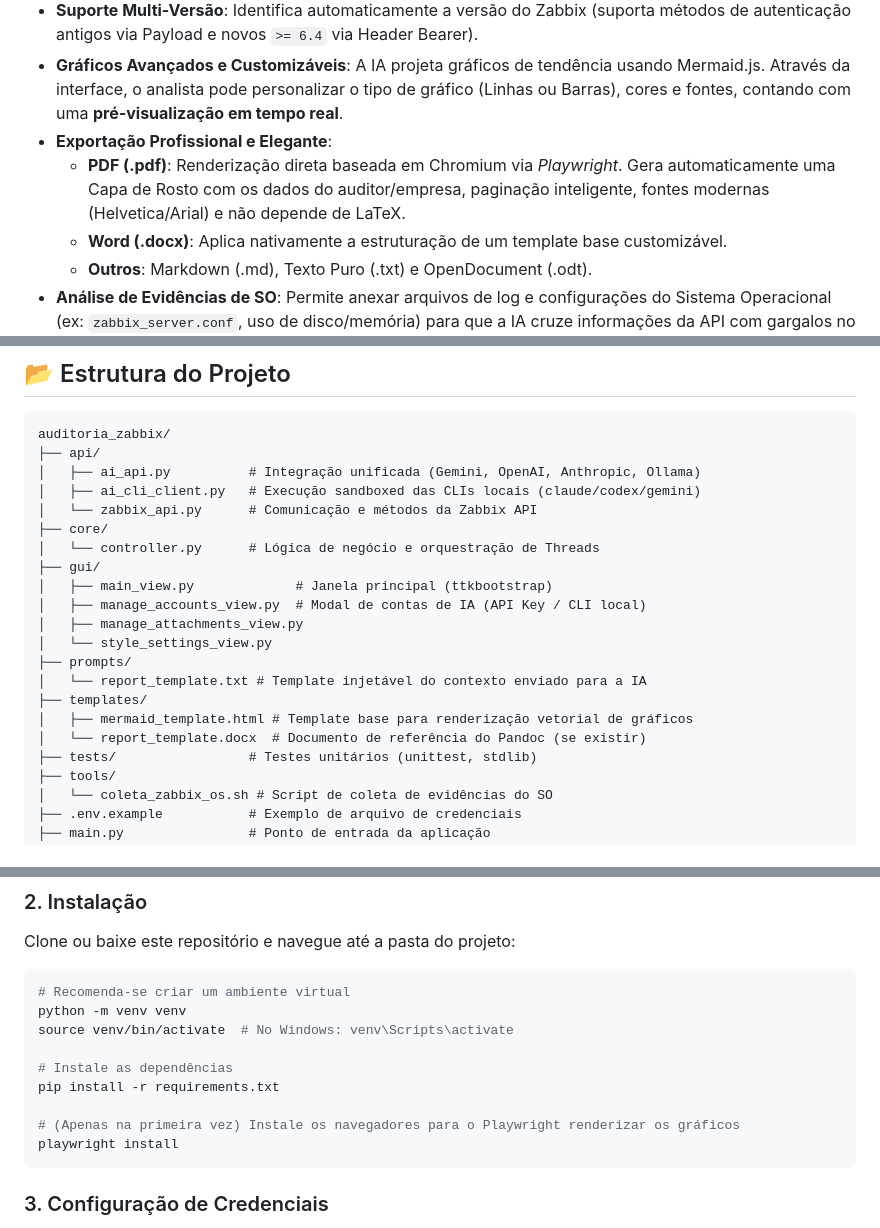
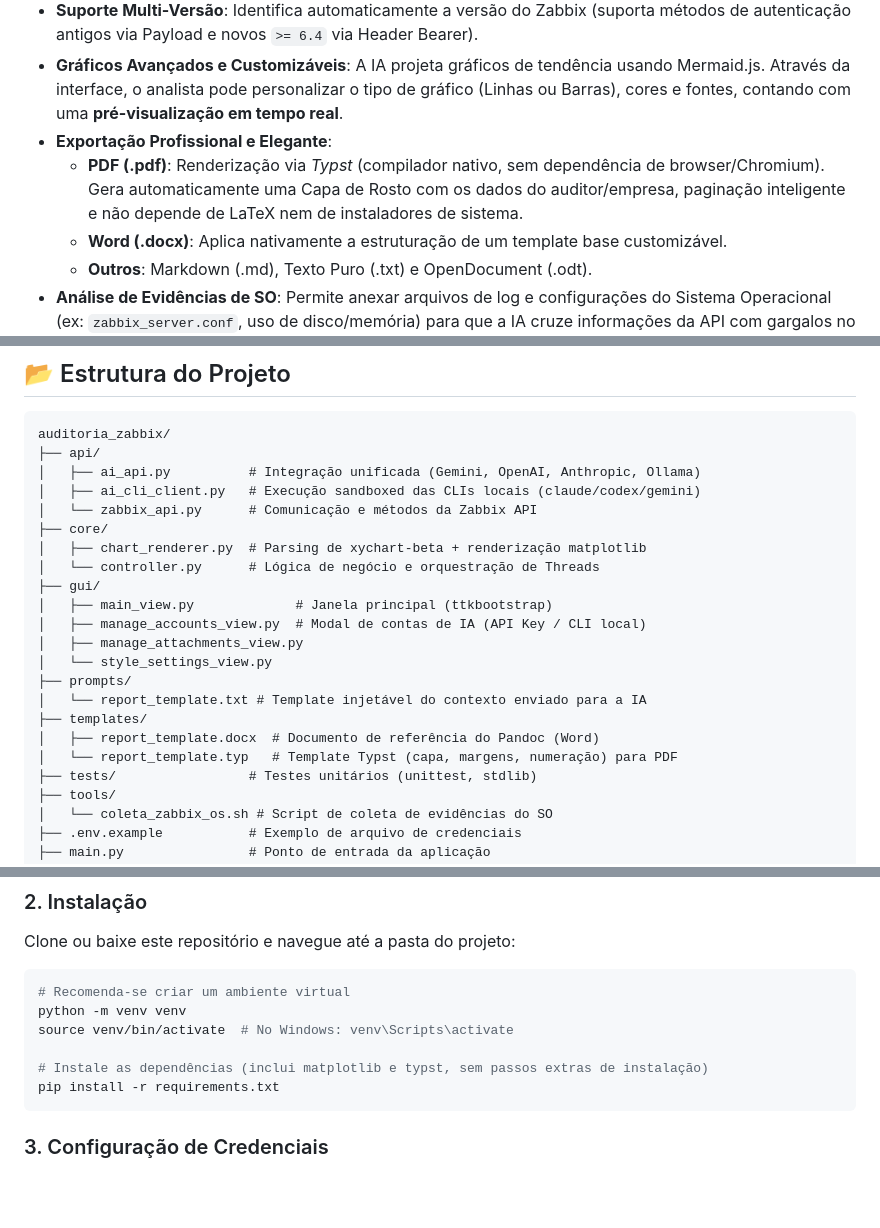
Before and after one commit to FernandoRD/auditoria_zabbix, a Markdown page: README.md, 3 parts joined by grey strips. Rendered like a GitHub page; blank space fills up the shorter version.

Commit message:
docs: documenta a migração de Playwright para matplotlib + Typst

````diff
--- a/README.md
+++ b/README.md
@@ -14,7 +14,7 @@ Ideal para consultores, arquitetos de monitoramento e equipes de infraestrutura
 - **Suporte Multi-Versão**: Identifica automaticamente a versão do Zabbix (suporta métodos de autenticação antigos via Payload e novos `>= 6.4` via Header Bearer).
 - **Gráficos Avançados e Customizáveis**: A IA projeta gráficos de tendência usando Mermaid.js. Através da interface, o analista pode personalizar o tipo de gráfico (Linhas ou Barras), cores e fontes, contando com uma **pré-visualização em tempo real**.
 - **Exportação Profissional e Elegante**:
-  - **PDF (.pdf)**: Renderização direta baseada em Chromium via *Playwright*. Gera automaticamente uma Capa de Rosto com os dados do auditor/empresa, paginação inteligente, fontes modernas (Helvetica/Arial) e não depende de LaTeX.
+  - **PDF (.pdf)**: Renderização via *Typst* (compilador nativo, sem dependência de browser/Chromium). Gera automaticamente uma Capa de Rosto com os dados do auditor/empresa, paginação inteligente e não depende de LaTeX nem de instaladores de sistema.
   - **Word (.docx)**: Aplica nativamente a estruturação de um template base customizável.
   - **Outros**: Markdown (.md), Texto Puro (.txt) e OpenDocument (.odt).
 - **Análise de Evidências de SO**: Permite anexar arquivos de log e configurações do Sistema Operacional (ex: `zabbix_server.conf`, uso de disco/memória) para que a IA cruze informações da API com gargalos no SO.
@@ -31,6 +31,7 @@ auditoria_zabbix/
 │   ├── ai_cli_client.py   # Execução sandboxed das CLIs locais (claude/codex/gemini)
 │   └── zabbix_api.py      # Comunicação e métodos da Zabbix API
 ├── core/
+│   ├── chart_renderer.py  # Parsing de xychart-beta + renderização matplotlib
 │   └── controller.py      # Lógica de negócio e orquestração de Threads
 ├── gui/
 │   ├── main_view.py             # Janela principal (ttkbootstrap)
@@ -40,8 +41,8 @@ auditoria_zabbix/
 ├── prompts/
 │   └── report_template.txt # Template injetável do contexto enviado para a IA
 ├── templates/
-│   ├── mermaid_template.html # Template base para renderização vetorial de gráficos
-│   └── report_template.docx  # Documento de referência do Pandoc (se existir)
+│   ├── report_template.docx  # Documento de referência do Pandoc (Word)
+│   └── report_template.typ   # Template Typst (capa, margens, numeração) para PDF
 ├── tests/                 # Testes unitários (unittest, stdlib)
 ├── tools/
 │   └── coleta_zabbix_os.sh # Script de coleta de evidências do SO
@@ -67,11 +68,8 @@ Clone ou baixe este repositório e navegue até a pasta do projeto:
 python -m venv venv
 source venv/bin/activate  # No Windows: venv\Scripts\activate
 
-# Instale as dependências
+# Instale as dependências (inclui matplotlib e typst, sem passos extras de instalação)
 pip install -r requirements.txt
-
-# (Apenas na primeira vez) Instale os navegadores para o Playwright renderizar os gráficos
-playwright install
 ```
 
 ### 3. Configuração de Credenciais
````
Also changed, not shown: CLAUDE.md (+7 -6 lines), TECHNICAL_REFERENCE.md (+17 -12 lines).
